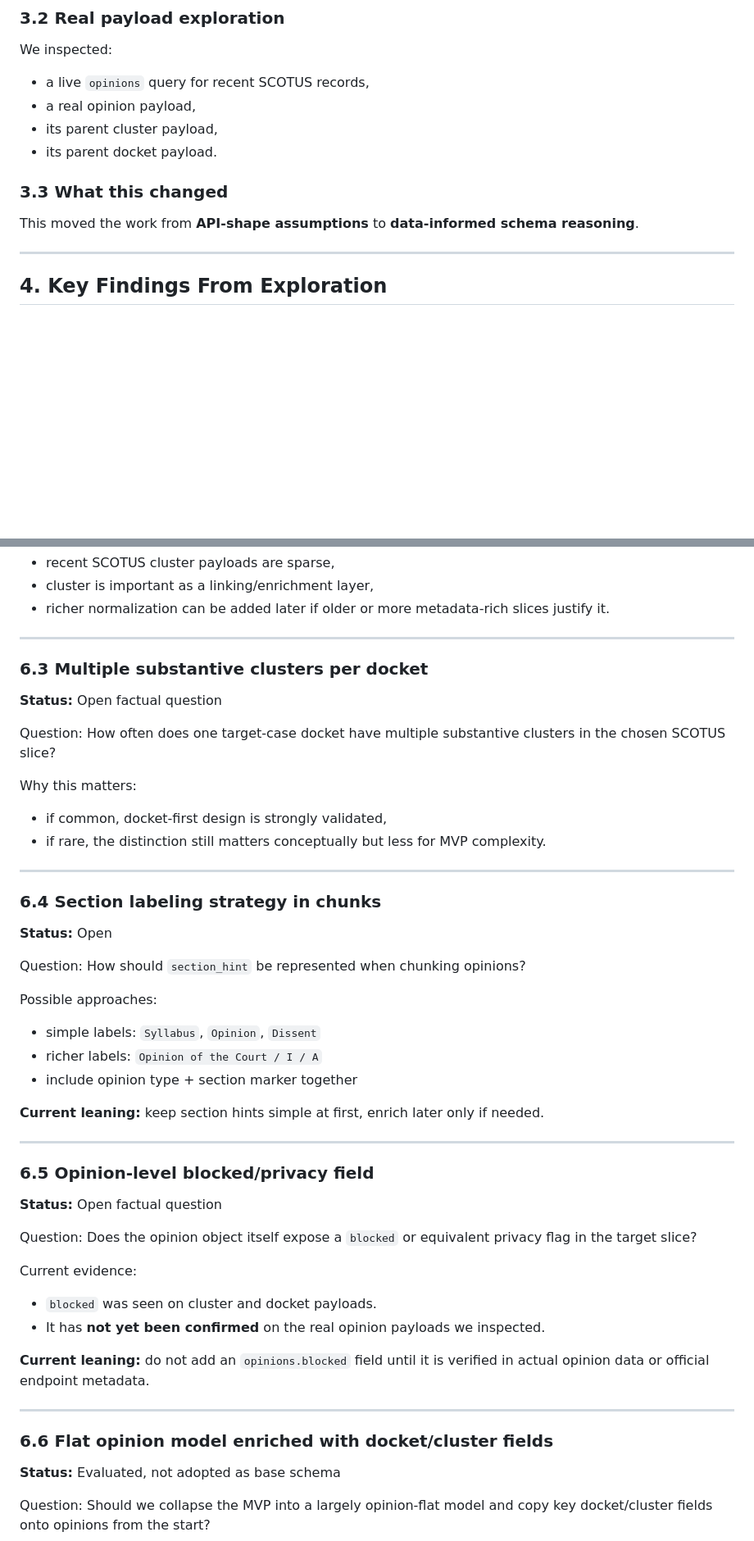
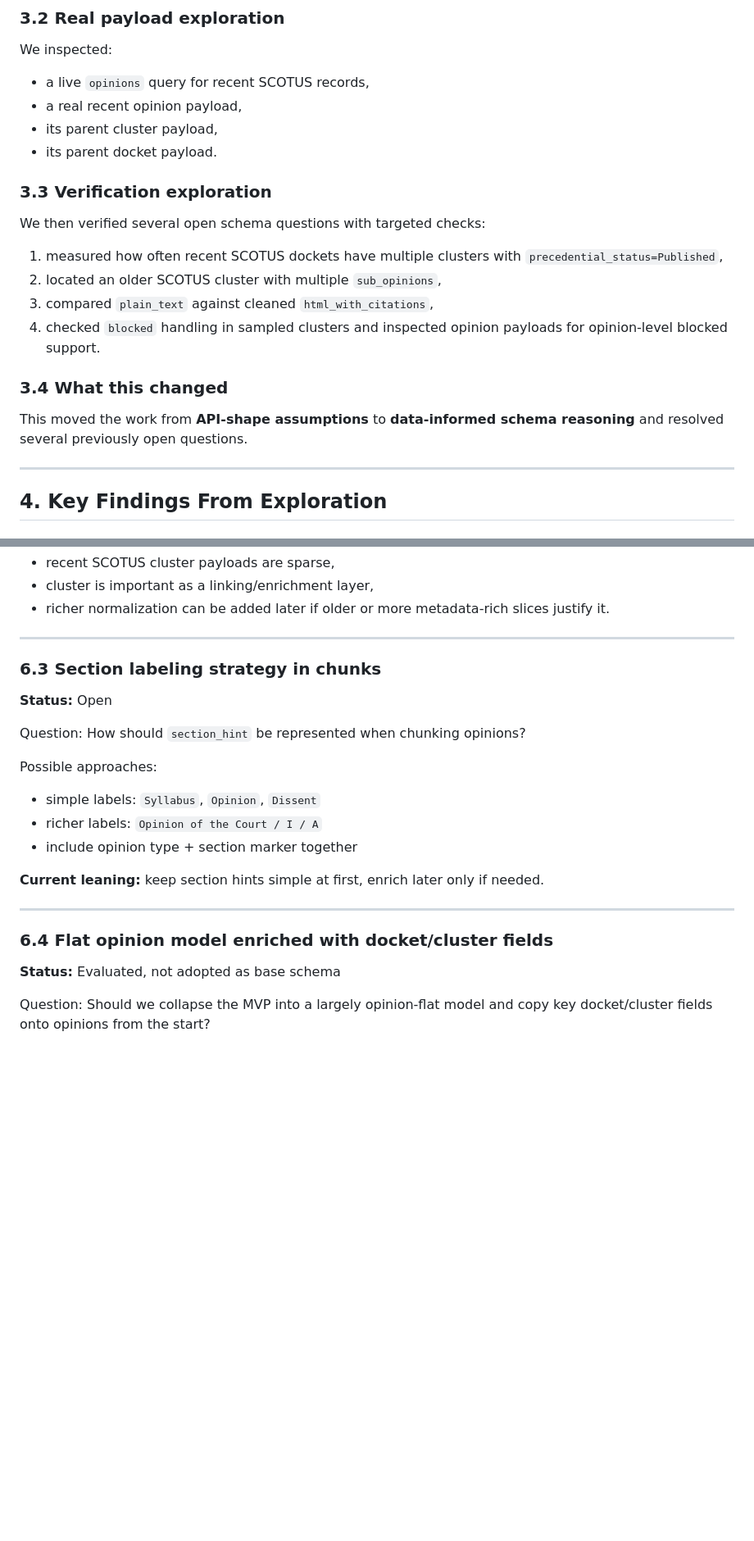
Before and after one commit to shobhit-gupta/legal-casebase, a Markdown page: docs/schema.md, 2 parts joined by grey strips. Shown at 82% size. Rendered like a GitHub page; blank space fills up the shorter version.

```diff
--- a/docs/schema.md
+++ b/docs/schema.md
@@ -73,12 +73,20 @@ This gave us:
 ### 3.2 Real payload exploration
 We inspected:
 - a live `opinions` query for recent SCOTUS records,
-- a real opinion payload,
+- a real recent opinion payload,
 - its parent cluster payload,
 - its parent docket payload.
 
-### 3.3 What this changed
-This moved the work from **API-shape assumptions** to **data-informed schema reasoning**.
+### 3.3 Verification exploration
+We then verified several open schema questions with targeted checks:
+
+1. measured how often recent SCOTUS dockets have multiple clusters with `precedential_status=Published`,
+2. located an older SCOTUS cluster with multiple `sub_opinions`,
+3. compared `plain_text` against cleaned `html_with_citations`,
+4. checked `blocked` handling in sampled clusters and inspected opinion payloads for opinion-level blocked support.
+
+### 3.4 What this changed
+This moved the work from **API-shape assumptions** to **data-informed schema reasoning** and resolved several previously open questions.
 
 ---
 
@@ -289,19 +340,7 @@ Reason:
 
 ---
 
-### 6.3 Multiple substantive clusters per docket
-**Status:** Open factual question
-
-Question:
-How often does one target-case docket have multiple substantive clusters in the chosen SCOTUS slice?
-
-Why this matters:
-- if common, docket-first design is strongly validated,
-- if rare, the distinction still matters conceptually but less for MVP complexity.
-
----
-
-### 6.4 Section labeling strategy in chunks
+### 6.3 Section labeling strategy in chunks
 **Status:** Open
 
 Question:
@@ -316,21 +355,7 @@ Possible approaches:
 
 ---
 
-### 6.5 Opinion-level blocked/privacy field
-**Status:** Open factual question
-
-Question:
-Does the opinion object itself expose a `blocked` or equivalent privacy flag in the target slice?
-
-Current evidence:
-- `blocked` was seen on cluster and docket payloads.
-- It has **not yet been confirmed** on the real opinion payloads we inspected.
-
-**Current leaning:** do not add an `opinions.blocked` field until it is verified in actual opinion data or official endpoint metadata.
-
----
-
-### 6.6 Flat opinion model enriched with docket/cluster fields
+### 6.4 Flat opinion model enriched with docket/cluster fields
 **Status:** Evaluated, not adopted as base schema
 
 Question:
```
Also changed, not shown: other parts of docs/schema.md (+79 -18 lines).
